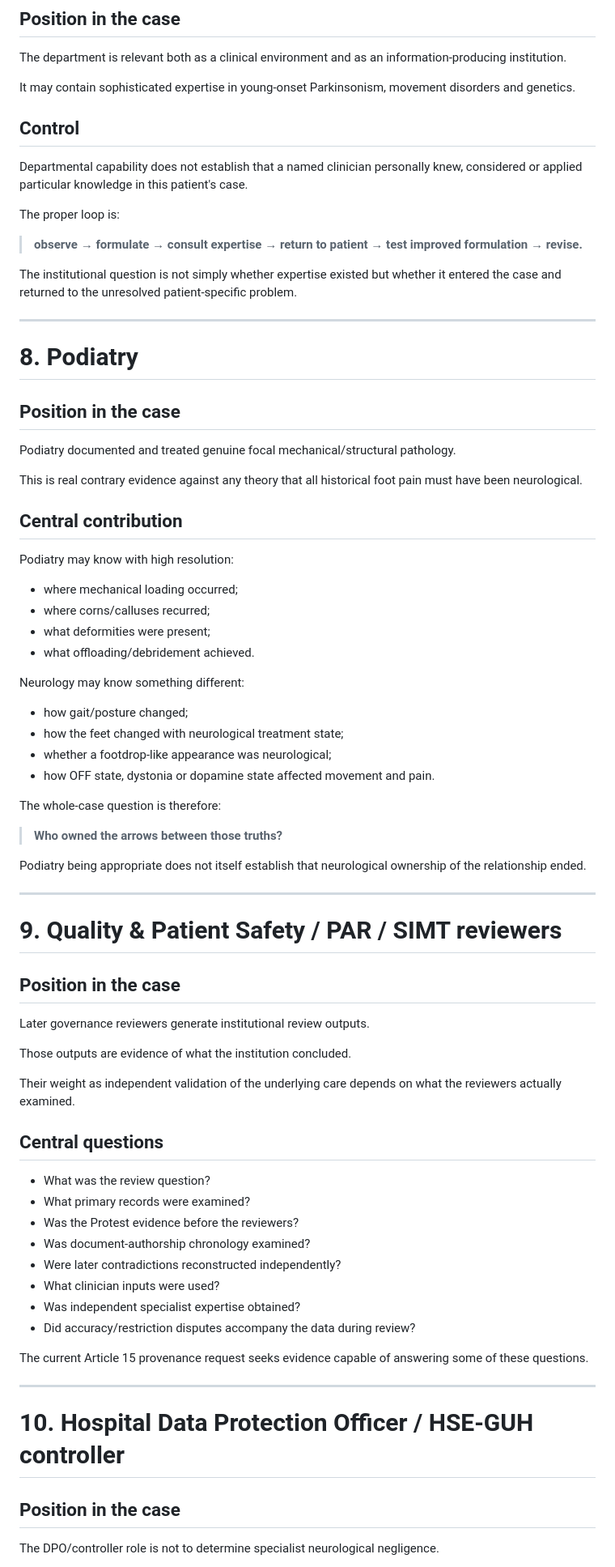
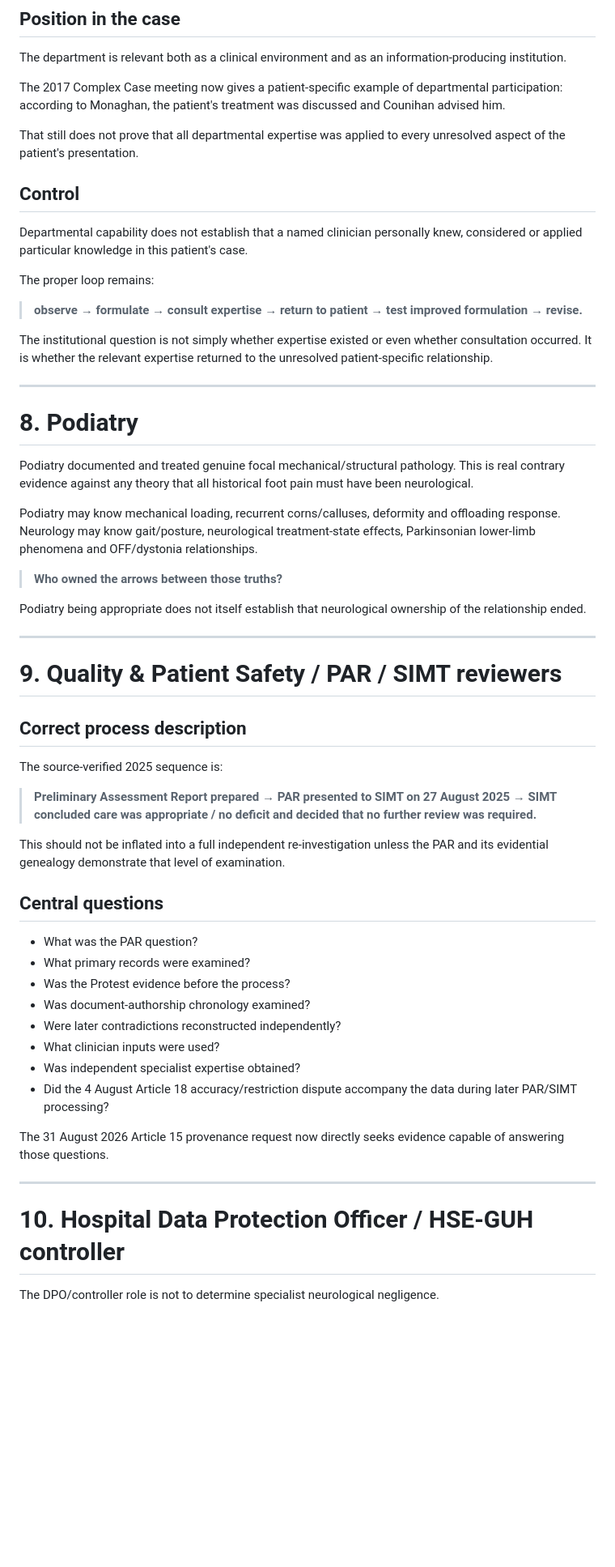
Before and after one commit to TitanicParker/legal, a Markdown page: 14_REAL_WORLD_TEAM_AND_RESPONSIBILITY_MAP.md, the part around one of its changes. Shown at 81% size. Drawn GitHub-style; blank space fills up the shorter version.

```diff
--- a/14_REAL_WORLD_TEAM_AND_RESPONSIBILITY_MAP.md
+++ b/14_REAL_WORLD_TEAM_AND_RESPONSIBILITY_MAP.md
@@ -173,45 +187,27 @@ Post-discharge independent evidence cannot be transported backward to prove what
 
 The department is relevant both as a clinical environment and as an information-producing institution.
 
-It may contain sophisticated expertise in young-onset Parkinsonism, movement disorders and genetics.
+The 2017 Complex Case meeting now gives a patient-specific example of departmental participation: according to Monaghan, the patient's treatment was discussed and Counihan advised him.
+
+That still does not prove that all departmental expertise was applied to every unresolved aspect of the patient's presentation.
 
 ## Control
 
 Departmental capability does not establish that a named clinician personally knew, considered or applied particular knowledge in this patient's case.
 
-The proper loop is:
+The proper loop remains:
 
 > **observe → formulate → consult expertise → return to patient → test improved formulation → revise.**
 
-The institutional question is not simply whether expertise existed but whether it entered the case and returned to the unresolved patient-specific problem.
+The institutional question is not simply whether expertise existed or even whether consultation occurred. It is whether the relevant expertise returned to the unresolved patient-specific relationship.
 
 ---
 
 # 8. Podiatry
 
-## Position in the case
+Podiatry documented and treated genuine focal mechanical/structural pathology. This is real contrary evidence against any theory that all historical foot pain must have been neurological.
 
-Podiatry documented and treated genuine focal mechanical/structural pathology.
-
-This is real contrary evidence against any theory that all historical foot pain must have been neurological.
-
-## Central contribution
-
-Podiatry may know with high resolution:
-
-- where mechanical loading occurred;
-- where corns/calluses recurred;
-- what deformities were present;
-- what offloading/debridement achieved.
-
-Neurology may know something different:
-
-- how gait/posture changed;
-- how the feet changed with neurological treatment state;
-- whether a footdrop-like appearance was neurological;
-- how OFF state, dystonia or dopamine state affected movement and pain.
-
-The whole-case question is therefore:
+Podiatry may know mechanical loading, recurrent corns/calluses, deformity and offloading response. Neurology may know gait/posture, neurological treatment-state effects, Parkinsonian lower-limb phenomena and OFF/dystonia relationships.
 
 > **Who owned the arrows between those truths?**
 
@@ -221,33 +217,31 @@ Podiatry being appropriate does not itself establish that neurological ownership
 
 # 9. Quality & Patient Safety / PAR / SIMT reviewers
 
-## Position in the case
+## Correct process description
 
-Later governance reviewers generate institutional review outputs.
+The source-verified 2025 sequence is:
 
-Those outputs are evidence of what the institution concluded.
+> **Preliminary Assessment Report prepared → PAR presented to SIMT on 27 August 2025 → SIMT concluded care was appropriate / no deficit and decided that no further review was required.**
 
-Their weight as independent validation of the underlying care depends on what the reviewers actually examined.
+This should not be inflated into a full independent re-investigation unless the PAR and its evidential genealogy demonstrate that level of examination.
 
 ## Central questions
 
-- What was the review question?
+- What was the PAR question?
 - What primary records were examined?
-- Was the Protest evidence before the reviewers?
+- Was the Protest evidence before the process?
 - Was document-authorship chronology examined?
 - Were later contradictions reconstructed independently?
 - What clinician inputs were used?
 - Was independent specialist expertise obtained?
-- Did accuracy/restriction disputes accompany the data during review?
+- Did the 4 August Article 18 accuracy/restriction dispute accompany the data during later PAR/SIMT processing?
 
-The current Article 15 provenance request seeks evidence capable of answering some of these questions.
+The 31 August 2026 Article 15 provenance request now directly seeks evidence capable of answering those questions.
 
 ---
 
 # 10. Hospital Data Protection Officer / HSE-GUH controller
 
-## Position in the case
-
 The DPO/controller role is not to determine specialist neurological negligence.
 
 Its relevance is to personal-data processing: access, source/provenance information, accuracy/completeness, restriction, rectification, recipients, audit history and present processing of the historical record.
```
Also changed, not shown: other parts of 14_REAL_WORLD_TEAM_AND_RESPONSIBILITY_MAP.md (+79 -86 lines).
